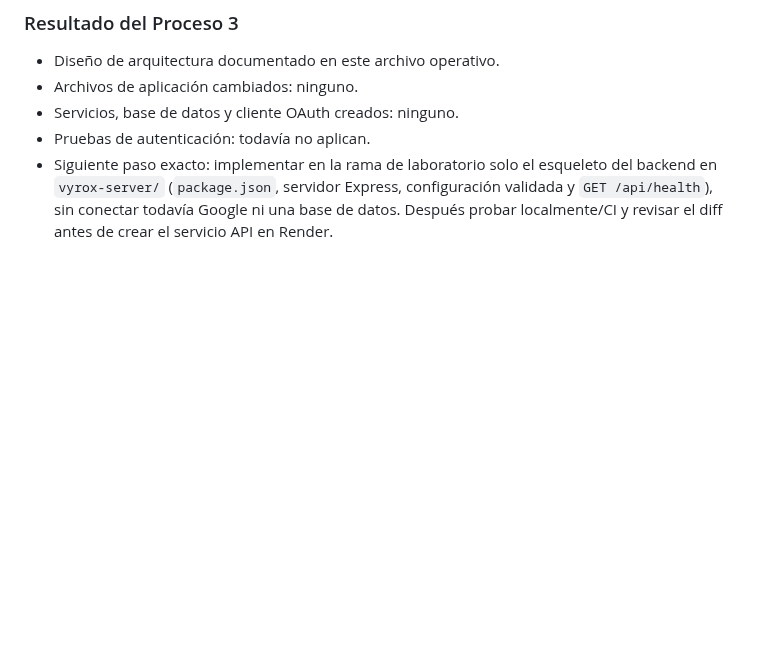
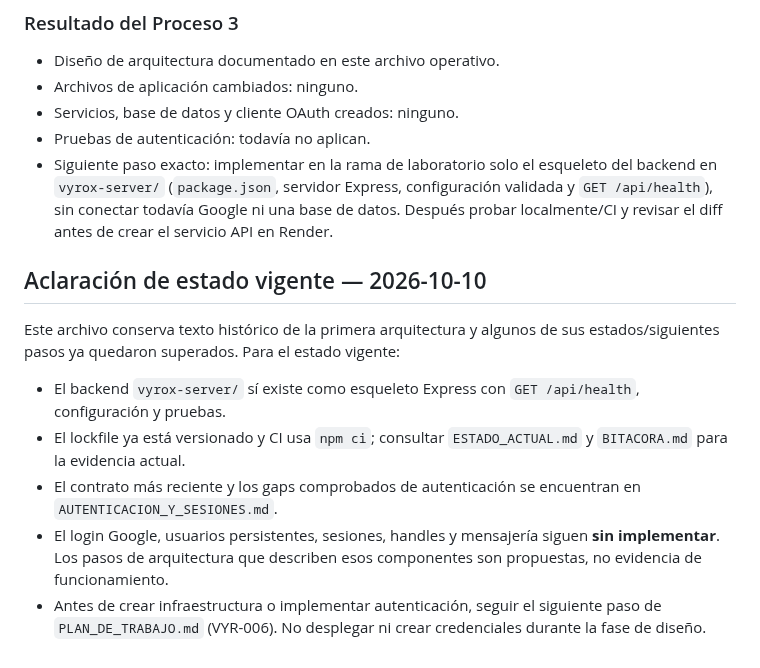
Before and after one commit to macabro10000/Manual---jugador, a Markdown page: universo-lab/ARQUITECTURA.md, the part around the change. Rendered like a GitHub page; blank space fills up the shorter version.

Commit message:
docs(vyrox): clarify current architecture and auth design status

```diff
--- a/universo-lab/ARQUITECTURA.md
+++ b/universo-lab/ARQUITECTURA.md
@@ -109,3 +109,14 @@ Construir UNIVERSO: un sitio móvil para descubrir videos, noticias, curiosidade
 - Servicios, base de datos y cliente OAuth creados: ninguno.
 - Pruebas de autenticación: todavía no aplican.
 - Siguiente paso exacto: implementar en la rama de laboratorio solo el esqueleto del backend en `vyrox-server/` (`package.json`, servidor Express, configuración validada y `GET /api/health`), sin conectar todavía Google ni una base de datos. Después probar localmente/CI y revisar el diff antes de crear el servicio API en Render.
+
+
+## Aclaración de estado vigente — 2026-10-10
+
+Este archivo conserva texto histórico de la primera arquitectura y algunos de sus estados/siguientes pasos ya quedaron superados. Para el estado vigente:
+
+- El backend `vyrox-server/` sí existe como esqueleto Express con `GET /api/health`, configuración y pruebas.
+- El lockfile ya está versionado y CI usa `npm ci`; consultar `ESTADO_ACTUAL.md` y `BITACORA.md` para la evidencia actual.
+- El contrato más reciente y los gaps comprobados de autenticación se encuentran en `AUTENTICACION_Y_SESIONES.md`.
+- El login Google, usuarios persistentes, sesiones, handles y mensajería siguen **sin implementar**. Los pasos de arquitectura que describen esos componentes son propuestas, no evidencia de funcionamiento.
+- Antes de crear infraestructura o implementar autenticación, seguir el siguiente paso de `PLAN_DE_TRABAJO.md` (VYR-006). No desplegar ni crear credenciales durante la fase de diseño.
```
